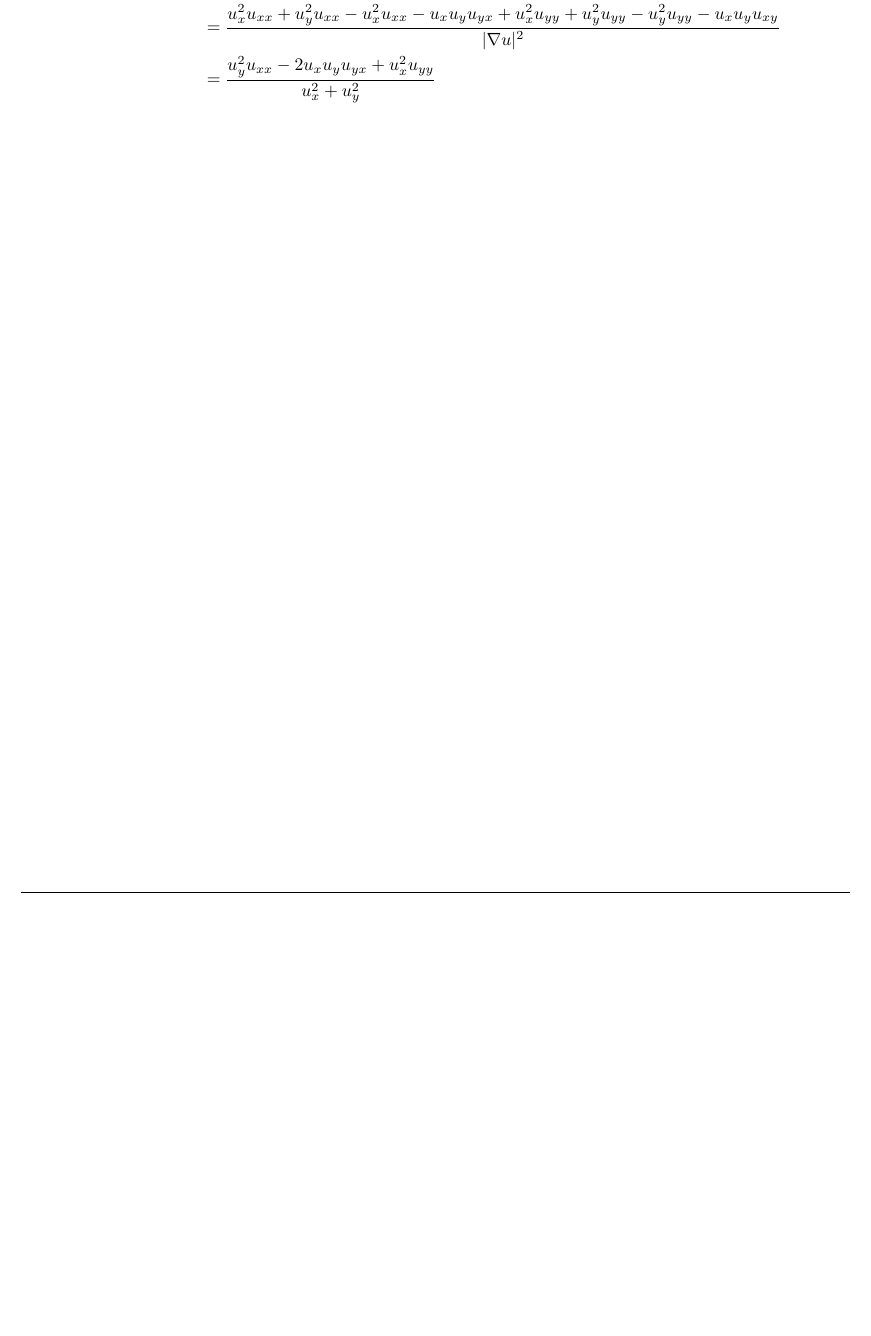
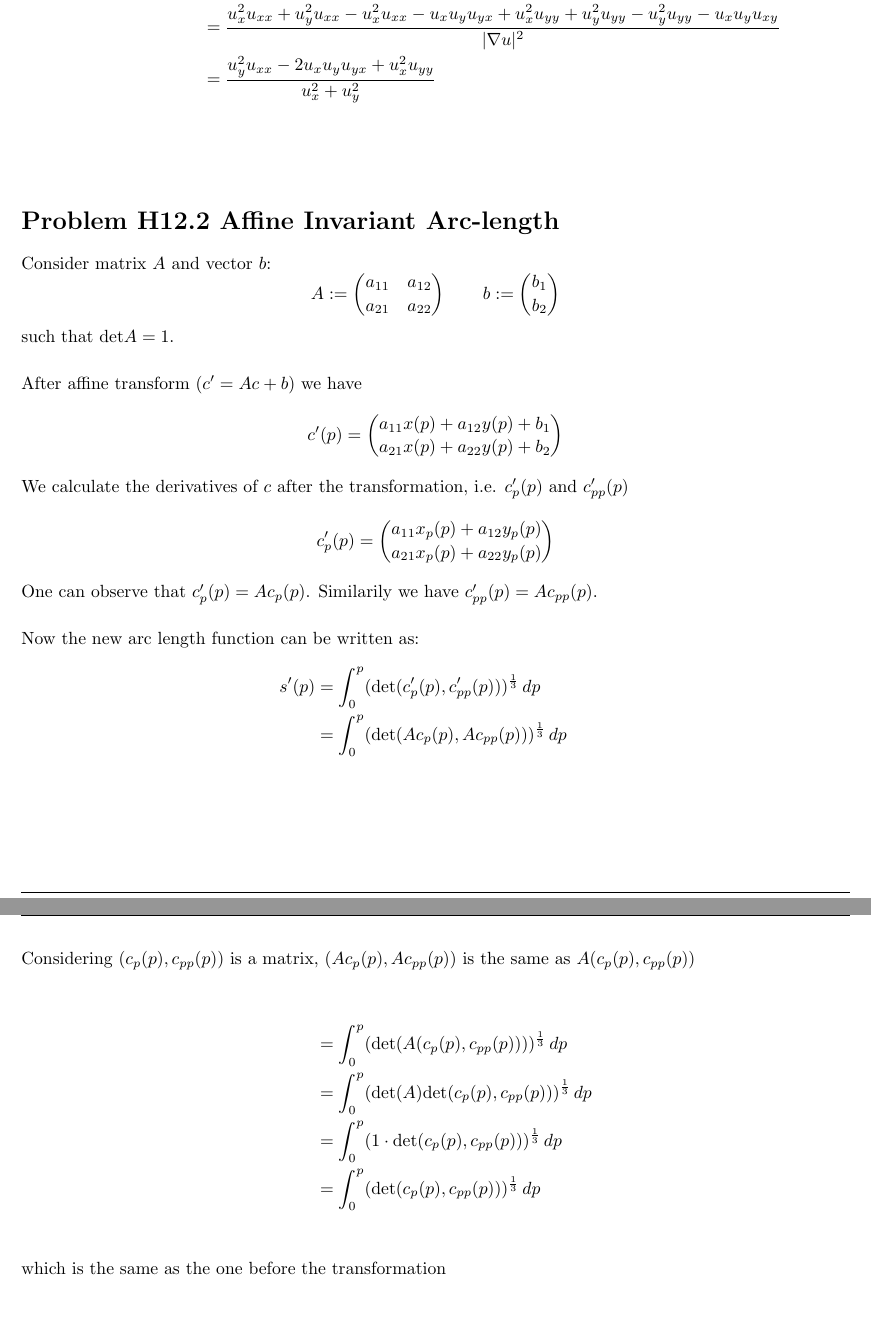
Before and after one commit to CamiloMartinezM/Assignments-DIC, a LaTeX problem sheet (Assignment12/sol/H12sol.tex): part of page 2 of 2 before the commit and two parts of pages 2 and 3 of 3 after it, the two joined at a grey line, cut so that both start at the same text, the shorter picture padded with empty space. Compiled offline with pdfLaTeX.

Commit message:
Done H12.2

```diff
--- a/Assignment12/sol/H12sol.tex
+++ b/Assignment12/sol/H12sol.tex
@@ -188,4 +188,49 @@
     \end{align*}
 \end{homeworkProblem}
 
+\begin{homeworkProblem}{Affine Invariant Arc-length}
+    Consider matrix $A$ and vector $b$:
+    \[
+        A := \begin{pmatrix}
+            a_{11} & a_{12}\\
+            a_{21} & a_{22}\\
+        \end{pmatrix}
+        \qquad
+        b := \begin{pmatrix}
+            b_1\\
+            b_2
+        \end{pmatrix}
+    \]
+    such that $\mathrm{det}A = 1$.\\
+
+    After affine transform ($c' = Ac + b$) we have
+    \[
+        c'(p) = \begin{pmatrix}
+            a_{11}x(p) + a_{12}y(p) + b_1\\
+            a_{21}x(p) + a_{22}y(p) + b_2
+        \end{pmatrix}
+    \]
+    We calculate the derivatives of $c$ after the transformation, i.e. $c'_p(p)$ and $c'_{pp}(p)$
+    \[
+        c'_p(p) = \begin{pmatrix}
+            a_{11}x_p(p) + a_{12}y_p(p)\\
+            a_{21}x_p(p) + a_{22}y_p(p)
+        \end{pmatrix}
+    \]
+    One can observe that $c'_p(p) = Ac_p(p)$.
+    Similarily we have $c'_{pp}(p) = Ac_{pp}(p)$.\\
+
+    Now the new arc length function can be written as:
+    \begin{align*}
+        s'(p)   &= \int_{0}^{p} (\mathrm{det}(c'_p(p),c'_{pp}(p)))^\frac{1}{3}\,dp\\
+                &= \int_{0}^{p} (\mathrm{det}(Ac_p(p),Ac_{pp}(p)))^\frac{1}{3}\,dp\\
+                \intertext{Considering $(c_p(p),c_{pp}(p))$ is a matrix, $(Ac_p(p),Ac_{pp}(p))$ is the same as $A(c_p(p),c_{pp}(p))$}\\
+                &= \int_{0}^{p} (\mathrm{det}(A(c_p(p),c_{pp}(p))))^\frac{1}{3}\,dp\\
+                &= \int_{0}^{p} (\mathrm{det}(A)\mathrm{det}(c_p(p),c_{pp}(p)))^\frac{1}{3}\,dp\\
+                &= \int_{0}^{p} (1\cdot\mathrm{det}(c_p(p),c_{pp}(p)))^\frac{1}{3}\,dp\\
+                &= \int_{0}^{p} (\mathrm{det}(c_p(p),c_{pp}(p)))^\frac{1}{3}\,dp\\
+    \end{align*}
+    which is the same as the one before the transformation
+\end{homeworkProblem}
+
 \end{document}
```
